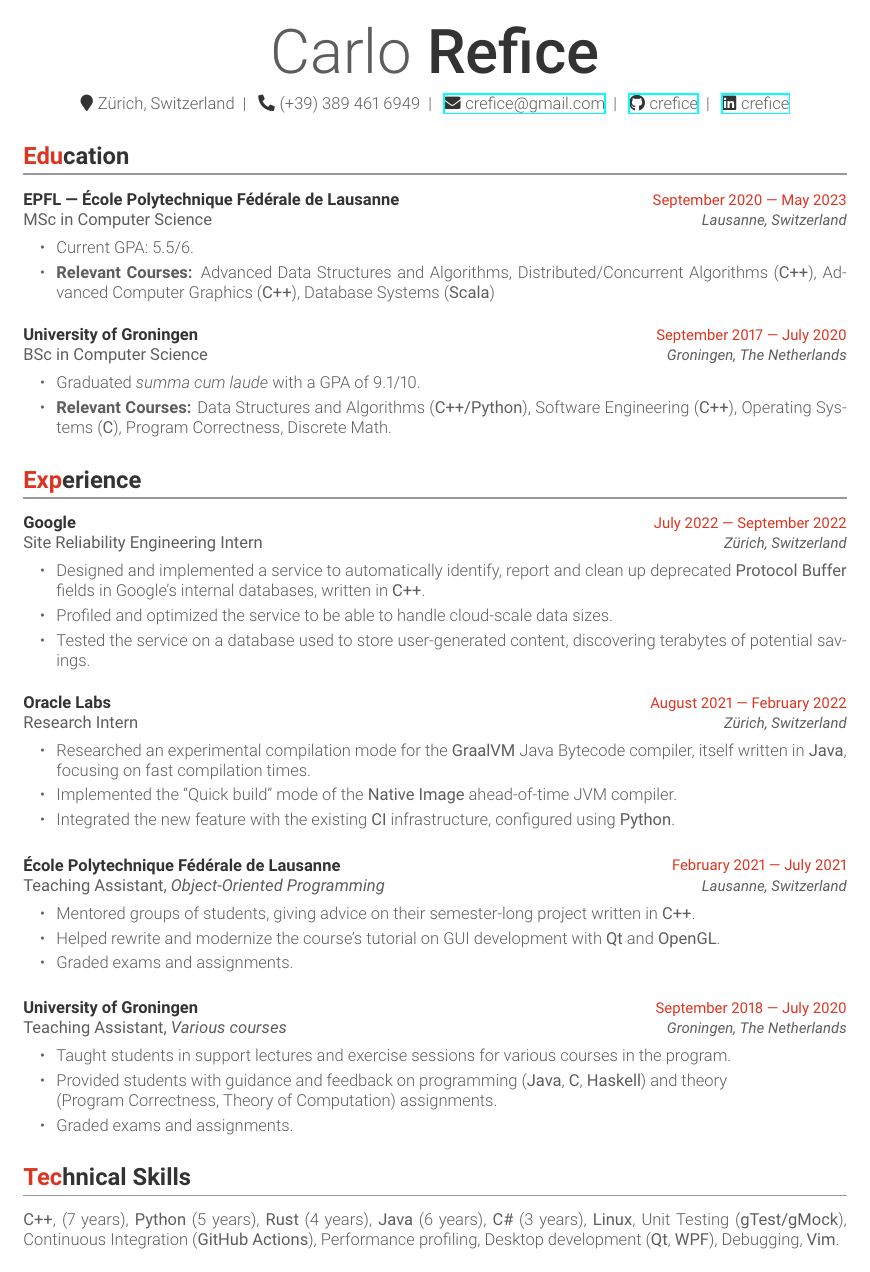
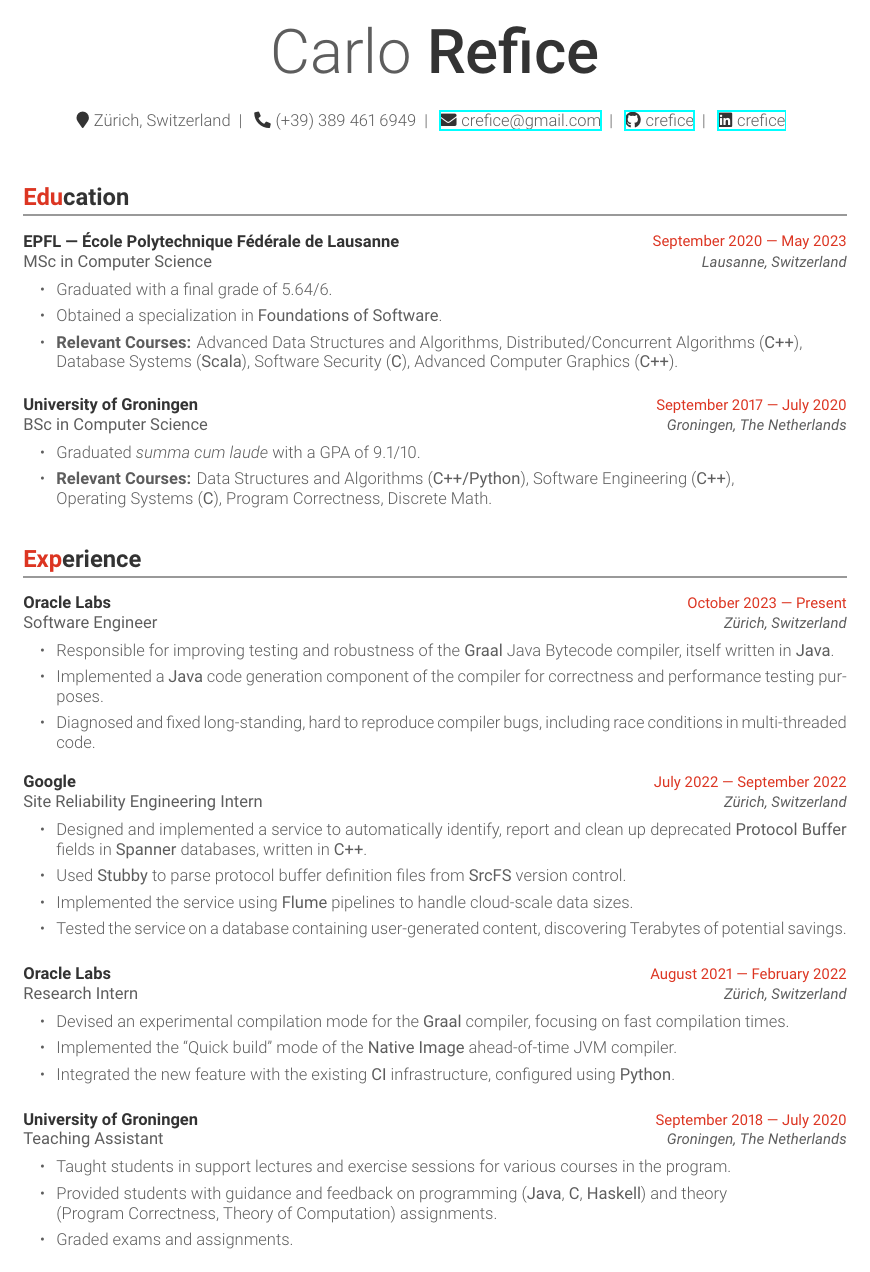
Before and after one commit to CRefice/resume, a LaTeX CV (resume.tex, which reads education.tex, experience.tex, resume.cls): page 1 of 2. Compiled offline with XeLaTeX.

Commit message:
Final new grad resume

```diff
--- a/education.tex
+++ b/education.tex
@@ -7,8 +7,9 @@
 {Lausanne, Switzerland} % Location
 {%
   \begin{cvitems}
-    \item Current GPA:\@ 5.5/6.
-	\item \textbf{Relevant Courses:} Advanced Data Structures and Algorithms, Distributed/Concurrent Algorithms (\cvlanguage{C++}), Advanced Computer Graphics (\cvlanguage{C++}), Database Systems (\cvlanguage{Scala})
+    \item Graduated with a final grade of 5.64/6.
+	\item Obtained a specialization in \cvlanguage{Foundations of Software}.
+	\item \textbf{Relevant Courses:} Advanced Data Structures and Algorithms, Distributed/Concurrent Algorithms (\cvlanguage{C++}),\\Database Systems (\cvlanguage{Scala}), Software Security (\cvlanguage{C}), Advanced Computer Graphics (\cvlanguage{C++}).
   \end{cvitems}
 }
 \cventry{BSc in Computer Science} % Degree
--- a/experience.tex
+++ b/experience.tex
@@ -1,15 +1,27 @@
 \section*{Experience}
 
 \begin{cventries}
+	\cventry{Software Engineer}
+	{Oracle Labs}
+	{October 2023 --- Present} % Date(s)
+	{Z{\"u}rich, Switzerland}
+	{%
+		\begin{cvitems}
+			\item Responsible for improving testing and robustness of the \cvlanguage{Graal} Java Bytecode compiler, itself written in \cvlanguage{Java}.
+			\item Implemented a \cvlanguage{Java} code generation component of the compiler for correctness and performance testing purposes.
+			\item Diagnosed and fixed long-standing, hard to reproduce compiler bugs, including race conditions in multi-threaded code.
+		\end{cvitems}
+	}
 	\cventry{Site Reliability Engineering Intern}
 	{Google}
 	{July 2022 --- September 2022} % Date(s)
 	{Z{\"u}rich, Switzerland}
 	{%
 		\begin{cvitems}
-			\item Designed and implemented a service to automatically identify, report and clean up deprecated \cvlanguage{Protocol Buffer} fields in Google's internal databases, written in \cvlanguage{C++}.
-			\item Profiled and optimized the service to be able to handle cloud-scale data sizes.
-			\item Tested the service on a database used to store user-generated content, discovering terabytes of potential savings.
+		\item Designed and implemented a service to automatically identify, report and clean up deprecated \cvlanguage{Protocol Buffer} fields in \cvlanguage{Spanner} databases, written in \cvlanguage{C++}.
+			\item Used \cvlanguage{Stubby} to parse protocol buffer definition files from \cvlanguage{SrcFS} version control.
+			\item Implemented the service using \cvlanguage{Flume} pipelines to handle cloud-scale data sizes.
+			\item Tested the service on a database containing user-generated content, discovering Terabytes of potential savings.
 		\end{cvitems}
 	}
 	\cventry{Research Intern}
@@ -18,23 +30,23 @@
 	{Z{\"u}rich, Switzerland}
 	{%
 		\begin{cvitems}
-		\item Researched an experimental compilation mode for the \cvlanguage{GraalVM} Java Bytecode compiler, itself written in \cvlanguage{Java}, focusing on fast compilation times.
+		\item Devised an experimental compilation mode for the \cvlanguage{Graal} compiler, focusing on fast compilation times.
 		\item Implemented the ``Quick build'' mode of the \cvlanguage{Native Image} ahead-of-time JVM compiler.
 		\item Integrated the new feature with the existing \cvlanguage{CI} infrastructure, configured using \cvlanguage{Python}.
 		\end{cvitems}
 	}
-	\cventry{Teaching Assistant, \emph{Object-Oriented Programming}}
-	{École Polytechnique Fédérale de Lausanne}
-	{February 2021 --- July 2021} % Date(s)
-	{Lausanne, Switzerland}
-	{%
-		\begin{cvitems}
-		\item Mentored groups of students, giving advice on their semester-long project written in \cvlanguage{C++}.
-		\item Helped rewrite and modernize the course's tutorial on GUI development with \cvlanguage{Qt} and \cvlanguage{OpenGL}.
-		\item Graded exams and assignments.
-		\end{cvitems}
-	}
-\cventry{Teaching Assistant, \emph{Various courses}}
+	%\cventry{Teaching Assistant, \emph{Object-Oriented Programming}}
+	%{École Polytechnique Fédérale de Lausanne}
+	%{February 2021 --- July 2021} % Date(s)
+	%{Lausanne, Switzerland}
+	%{%
+	%	\begin{cvitems}
+	%	\item Mentored groups of students, giving advice on their semester-long project written in \cvlanguage{C++}.
+	%	\item Helped rewrite and modernize the course's tutorial on GUI development with \cvlanguage{Qt} and \cvlanguage{OpenGL}.
+	%	\item Graded exams and assignments.
+	%	\end{cvitems}
+	%}
+\cventry{Teaching Assistant}
 	{University of Groningen}
 	{September 2018 --- July 2020} % Date(s)
 	{Groningen, The Netherlands}
--- a/resume.cls
+++ b/resume.cls
@@ -91,6 +91,7 @@
 
 \titleformat{\section}
 {\normalfont\raggedright\bfseries\Large\color{section}}{\thesection}{1em}{\sectioncolor}[{\color{lowcontrast}\titlerule[0.8pt]}]
+\titlespacing*{\section}{0pt}{2em}{1em}
 
 \newcommand*{\name}[2]{\newcommand*{\firstname}{#1}\newcommand*{\lastname}{#2}}
 \newcommand*{\phone}[1]{\newcommand*{\thephone}{#1}}
@@ -105,12 +106,13 @@
 	\begin{center}
 		\resizebox{0.4\linewidth}{!}{\firstnamestyle{\firstname{}} \lastnamestyle{\lastname}}
 
-		\vspace{1em}
+		\vspace{2em}
 		\icontext{\faMapMarker}{\thelocation}\headersep{}
 		\icontext{\faPhone*}{\thephone}\headersep{}
 		\iconlink{\faEnvelope}{\themail}{mailto:\themail}\headersep{}
 		\iconlink{\faGithub}{\thegithub}{https://github.com/\thegithub}\headersep{}
 		\iconlink{\faLinkedin}{\thelinkedin}{https://www.linkedin.com/in/\thelinkedin}
+		\vspace{1em}
 	\end{center}
 }
 \newcommand{\makesidebar}{%
@@ -199,7 +201,7 @@
 }
 
 \newenvironment{cvitems}{
-	\begin{itemize}[align=parleft, left=1em..2em, itemsep=0.1em, topsep=0pt, partopsep=0pt]
+	\begin{itemize}[align=parleft, left=1em..2em, itemsep=0.2em, topsep=0pt, partopsep=0pt]
 }{
 	\end{itemize}
 }
--- a/skills.tex
+++ b/skills.tex
@@ -1,2 +1 @@
 \section*{Technical Skills}
-\cvskill{\cvlanguage{C++}, (7 years), \cvlanguage{Python} (5 years), \cvlanguage{Rust} (4 years), \cvlanguage{Java} (6 years), \cvlanguage{C\#} (3 years), \cvlanguage{Linux},  Unit Testing (\cvlanguage{gTest/gMock}), Continuous Integration (\cvlanguage{GitHub Actions}), Performance profiling, Desktop development (\cvlanguage{Qt}, \cvlanguage{WPF}), Debugging, \cvlanguage{Vim}.}
```
Also changed, not shown: extra.tex (+32 -32 lines), education.tex (3 more changed lines), skills.tex (15 more changed lines).
